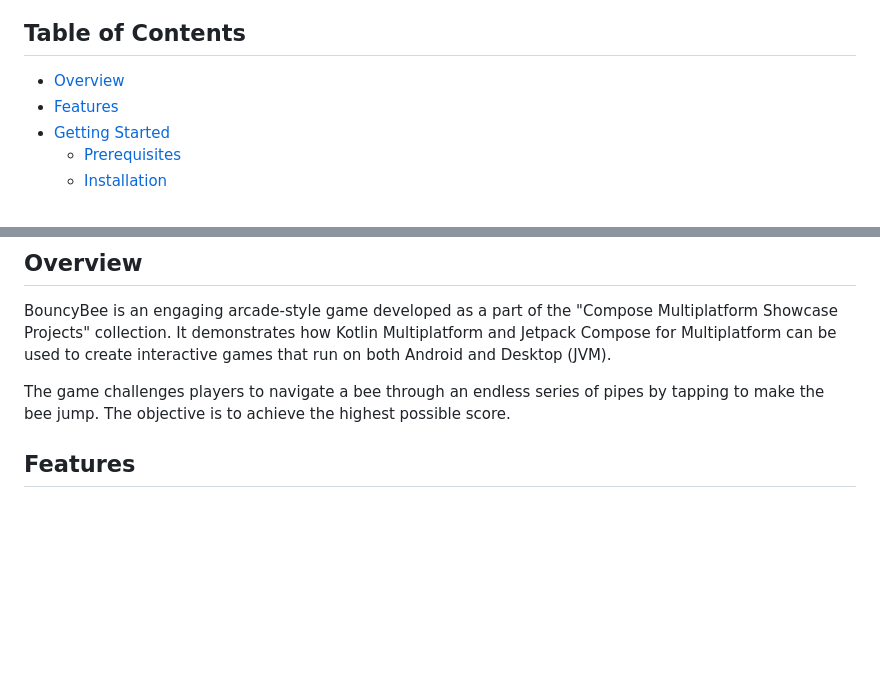
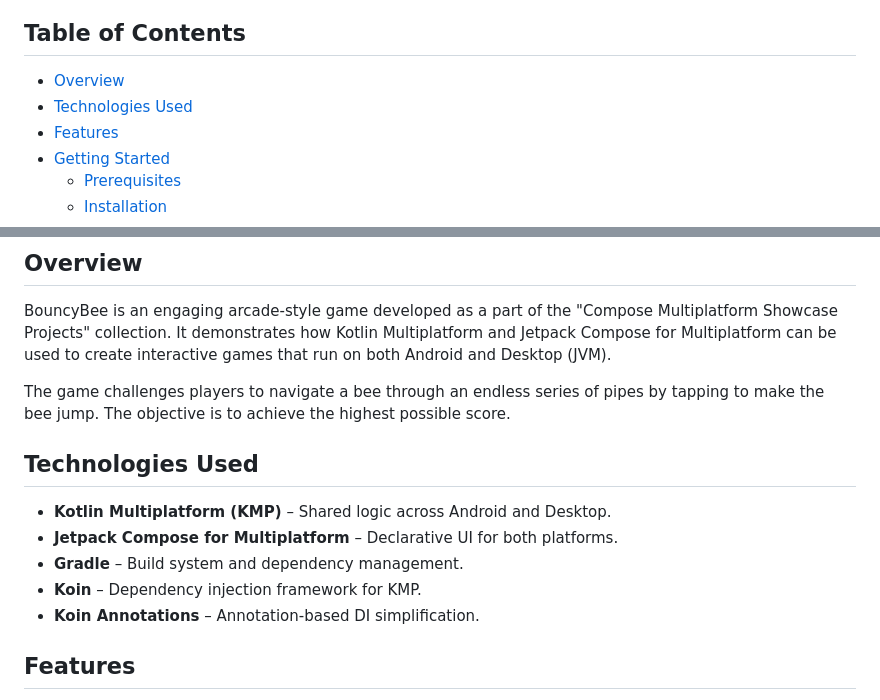
Before and after one commit to pekomon/Compose-Multiplatform-Projects, a Markdown page: BouncyBee/README.md, 2 parts joined by grey strips. GitHub-like rendering; blank space fills up the shorter version.

Commit message:
Update used technologies

```diff
--- a/BouncyBee/README.md
+++ b/BouncyBee/README.md
@@ -10,6 +10,7 @@
 ## Table of Contents
 
 - [Overview](#overview)
+- [Technologies Used](#technologies-used)
 - [Features](#features)
 - [Getting Started](#getting-started)
   - [Prerequisites](#prerequisites)
@@ -24,6 +25,14 @@
 BouncyBee is an engaging arcade-style game developed as a part of the "Compose Multiplatform Showcase Projects" collection. It demonstrates how Kotlin Multiplatform and Jetpack Compose for Multiplatform can be used to create interactive games that run on both Android and Desktop (JVM).
 
 The game challenges players to navigate a bee through an endless series of pipes by tapping to make the bee jump. The objective is to achieve the highest possible score.
+
+## Technologies Used
+
+- **Kotlin Multiplatform (KMP)** – Shared logic across Android and Desktop.
+- **Jetpack Compose for Multiplatform** – Declarative UI for both platforms.
+- **Gradle** – Build system and dependency management.
+- **Koin** – Dependency injection framework for KMP.
+- **Koin Annotations** – Annotation-based DI simplification.
 
 ## Features
 
```
Also changed, not shown: other parts of BouncyBee/README.md (+1 -1 lines).
